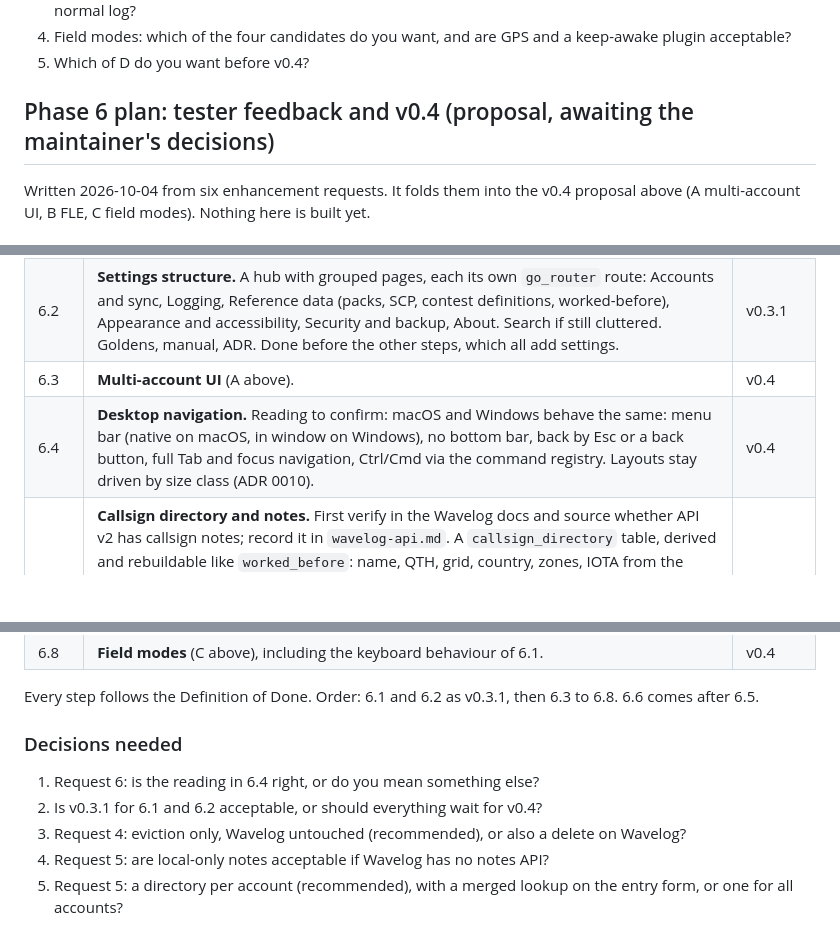
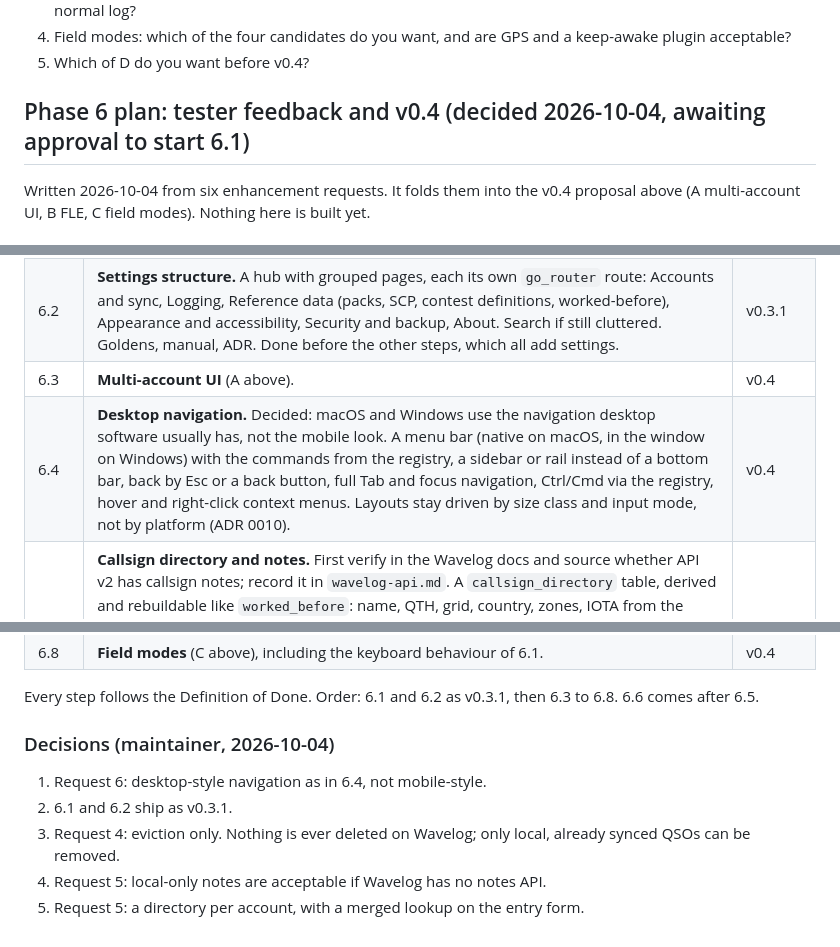
Before and after one commit to ceotjoe/tideline, a Markdown page: docs/roadmap.md, 3 parts joined by grey strips. Drawn GitHub-style; blank space fills up the shorter version.

Commit message:
docs: record phase 6 decisions
Co-Authored-By: Claude Sonnet 5.5 <noreply@anthropic.com>

```diff
--- a/docs/roadmap.md
+++ b/docs/roadmap.md
@@ -177,7 +177,7 @@ background work. Open question: what exactly should a "field mode" be? Candidate
 5. Which of D do you want before v0.4?
 
 
-## Phase 6 plan: tester feedback and v0.4 (proposal, awaiting the maintainer's decisions)
+## Phase 6 plan: tester feedback and v0.4 (decided 2026-10-04, awaiting approval to start 6.1)
 
 Written 2026-10-04 from six enhancement requests. It folds them into the v0.4 proposal above (A multi-account UI,
 B FLE, C field modes). Nothing here is built yet.
@@ -200,7 +200,7 @@ B FLE, C field modes). Nothing here is built yet.
 | 6.1 | **Input ergonomics.** Audit every field for its keyboard type (number or decimal for RST, power and serials; no autocorrect on callsigns). The keyboard covers the bottom bar on the phone log screen because `Scaffold` leaves `bottomNavigationBar` at the window bottom, and an iOS number pad has no Done key. Add a "Hide keyboard" action above the keyboard (48 dp, semantics label), dismiss on tap outside and on scroll drag. Do not lift the bar above the keyboard: ADR 0020 gives the form all the height. Tests: `viewInsets` on a phone, Hide works, the bar is tappable afterwards; same for the contest and activation screens. Amend ADR 0020. | v0.3.1 |
 | 6.2 | **Settings structure.** A hub with grouped pages, each its own `go_router` route: Accounts and sync, Logging, Reference data (packs, SCP, contest definitions, worked-before), Appearance and accessibility, Security and backup, About. Search if still cluttered. Goldens, manual, ADR. Done before the other steps, which all add settings. | v0.3.1 |
 | 6.3 | **Multi-account UI** (A above). | v0.4 |
-| 6.4 | **Desktop navigation.** Reading to confirm: macOS and Windows behave the same: menu bar (native on macOS, in window on Windows), no bottom bar, back by Esc or a back button, full Tab and focus navigation, Ctrl/Cmd via the command registry. Layouts stay driven by size class (ADR 0010). | v0.4 |
+| 6.4 | **Desktop navigation.** Decided: macOS and Windows use the navigation desktop software usually has, not the mobile look. A menu bar (native on macOS, in the window on Windows) with the commands from the registry, a sidebar or rail instead of a bottom bar, back by Esc or a back button, full Tab and focus navigation, Ctrl/Cmd via the registry, hover and right-click context menus. Layouts stay driven by size class and input mode, not by platform (ADR 0010). | v0.4 |
 | 6.5 | **Callsign directory and notes.** First verify in the Wavelog docs and source whether API v2 has callsign notes; record it in `wavelog-api.md`. A `callsign_directory` table, derived and rebuildable like `worked_before`: name, QTH, grid, country, zones, IOTA from the latest QSO per call, from local QSOs and the server ADIF pull, with a size cap. Notes are a separate user-owned table (UUID, HLC, origin device, tombstone), in the encrypted backup; local-only if there is no API. The entry form shows a hit and the note beside the worked-before status and only suggests values. Third-party names are personal data: `PRIVACY.md`, threat model, ADR. | v0.4 |
 | 6.6 | **Evict synced local QSOs.** An eviction, never a delete: a tombstone would sync as a delete. A distinct state and an ADR (CLAUDE.md requires tombstones for device sync). Eligible: synced, reconcile-confirmed on the dupe tuple, unchanged since. Pick by age or selection, preview, offer an ADIF export first. Directory and worked-before are filled first, so nothing is lost. Evicted QSOs must not re-import (test). Exclude QSOs that contest sessions or activations still reference. | v0.4 |
 | 6.7 | **FLE** (B above). | v0.4 |
@@ -208,9 +208,9 @@ B FLE, C field modes). Nothing here is built yet.
 
 Every step follows the Definition of Done. Order: 6.1 and 6.2 as v0.3.1, then 6.3 to 6.8. 6.6 comes after 6.5.
 
-### Decisions needed
-1. Request 6: is the reading in 6.4 right, or do you mean something else?
-2. Is v0.3.1 for 6.1 and 6.2 acceptable, or should everything wait for v0.4?
-3. Request 4: eviction only, Wavelog untouched (recommended), or also a delete on Wavelog?
-4. Request 5: are local-only notes acceptable if Wavelog has no notes API?
-5. Request 5: a directory per account (recommended), with a merged lookup on the entry form, or one for all accounts?
+### Decisions (maintainer, 2026-10-04)
+1. Request 6: desktop-style navigation as in 6.4, not mobile-style.
+2. 6.1 and 6.2 ship as v0.3.1.
+3. Request 4: eviction only. Nothing is ever deleted on Wavelog; only local, already synced QSOs can be removed.
+4. Request 5: local-only notes are acceptable if Wavelog has no notes API.
+5. Request 5: a directory per account, with a merged lookup on the entry form.
```
